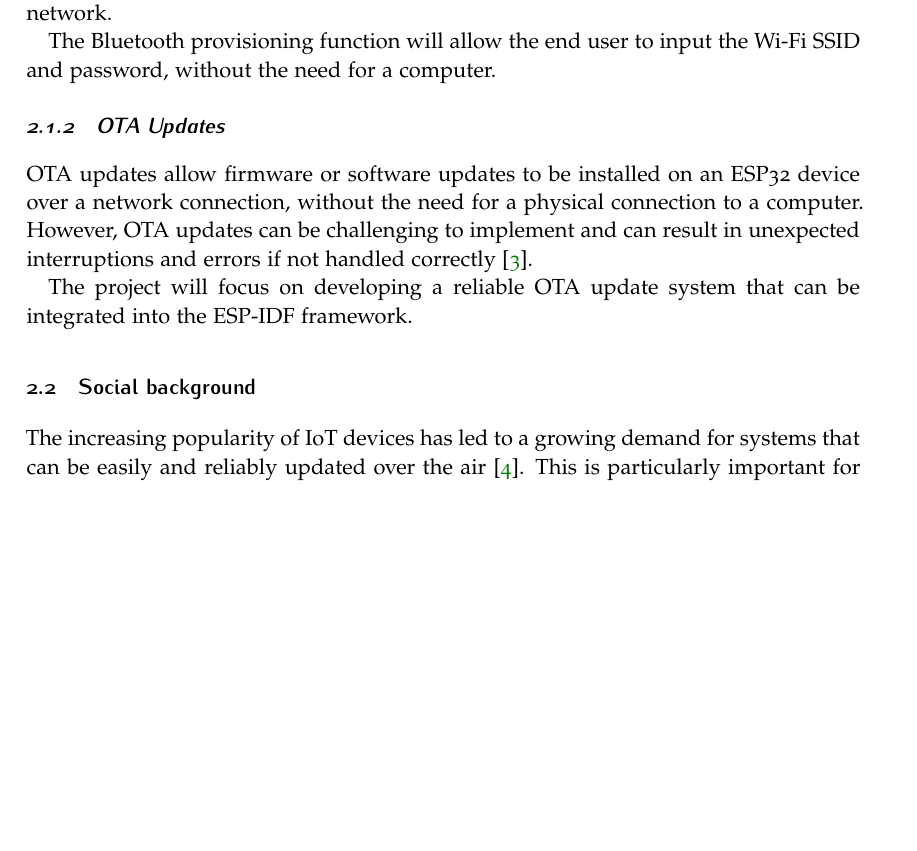
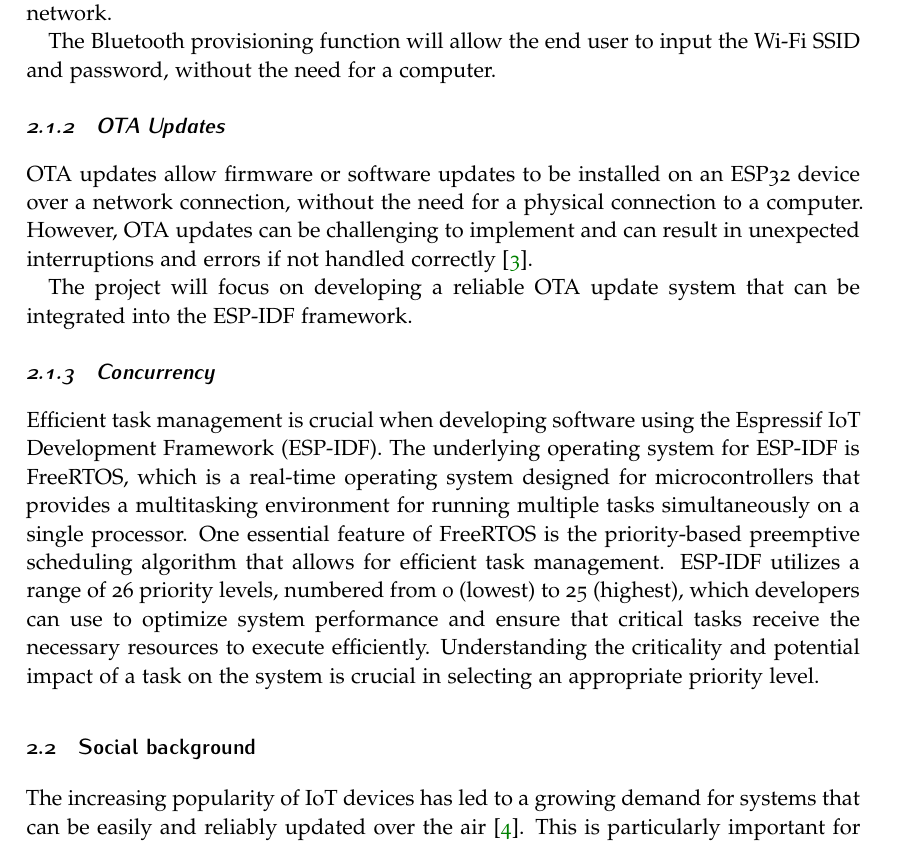
Before and after one commit to krukle/energy-gateway, a LaTeX document (report_latex/1DT304_Enström_Olof_Eid_Christoffer_FinalReport.tex, which reads report_latex/chapters/background.tex): part of page 5 of 19 before the commit and part of page 5 of 20 after it, cut so that both start at the same text, the shorter picture padded with empty space. Compiled offline with pdfLaTeX.

Commit message:
add concurrency background

```diff
--- a/report_latex/chapters/background.tex
+++ b/report_latex/chapters/background.tex
@@ -20,6 +20,10 @@ OTA updates allow firmware or software updates to be installed on an ESP32 devic
 
 The project will focus on developing a reliable OTA update system that can be integrated into the ESP-IDF framework.
 
+\subsubsection{Concurrency}
+\label{subsec:concurrency}
+Efficient task management is crucial when developing software using the Espressif IoT Development Framework (ESP-IDF). The underlying operating system for ESP-IDF is FreeRTOS, which is a real-time operating system designed for microcontrollers that provides a multitasking environment for running multiple tasks simultaneously on a single processor. One essential feature of FreeRTOS is the priority-based preemptive scheduling algorithm that allows for efficient task management. ESP-IDF utilizes a range of 26 priority levels, numbered from 0 (lowest) to 25 (highest), which developers can use to optimize system performance and ensure that critical tasks receive the necessary resources to execute efficiently. Understanding the criticality and potential impact of a task on the system is crucial in selecting an appropriate priority level.
+
 \subsection{Social background}
 \label{sec:social}
 The increasing popularity of IoT devices has led to a growing demand for systems that can be easily and reliably updated over the air \cite{Villegas:2019}. This is particularly important for devices that are deployed in remote or hard-to-reach locations, where physical access for updates may not be possible or practical. By developing a system for reliable OTA updates, this project aims to address this need and make it easier for end-users to maintain and update their ESP32 devices. //citation may be useful to support the claim about the growing demand for OTA updates for IoT devices
```
